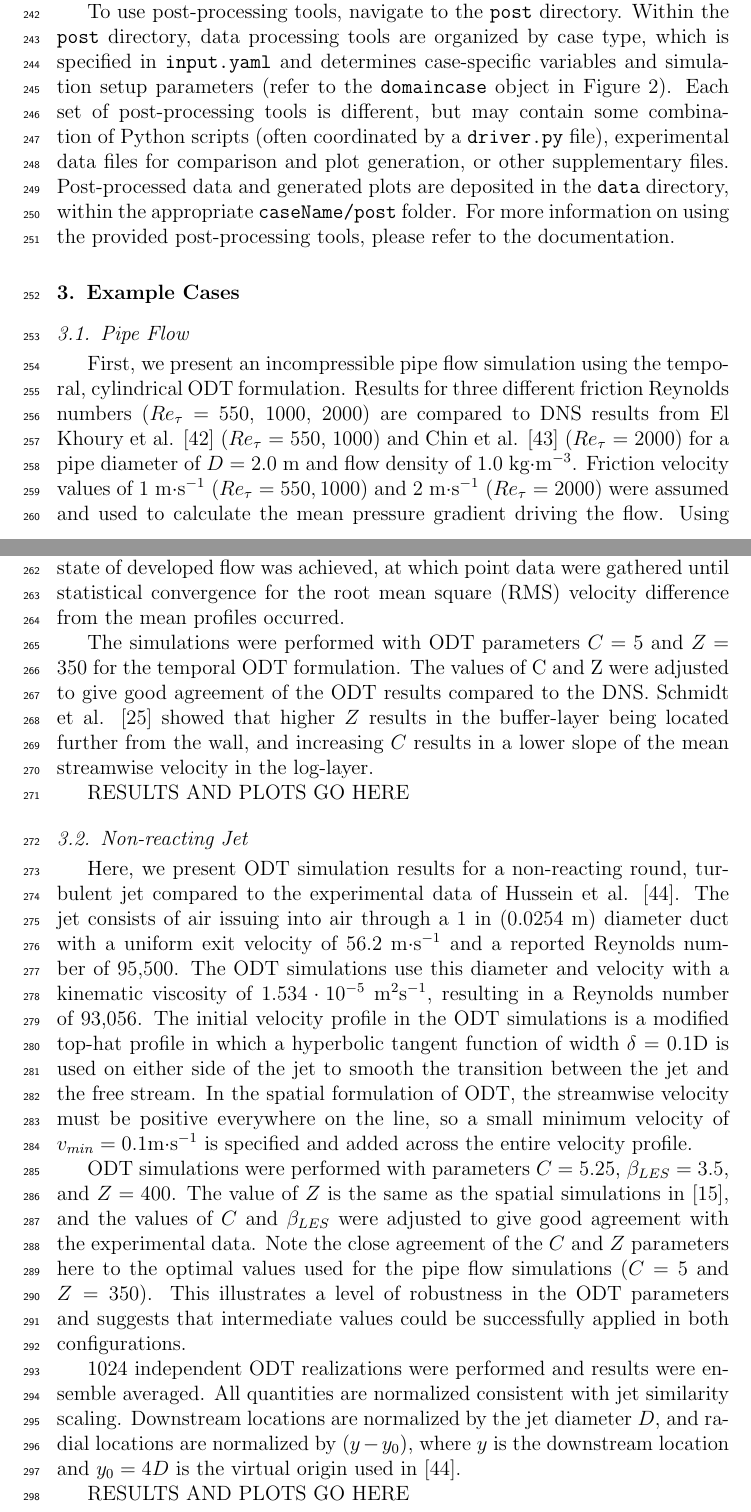
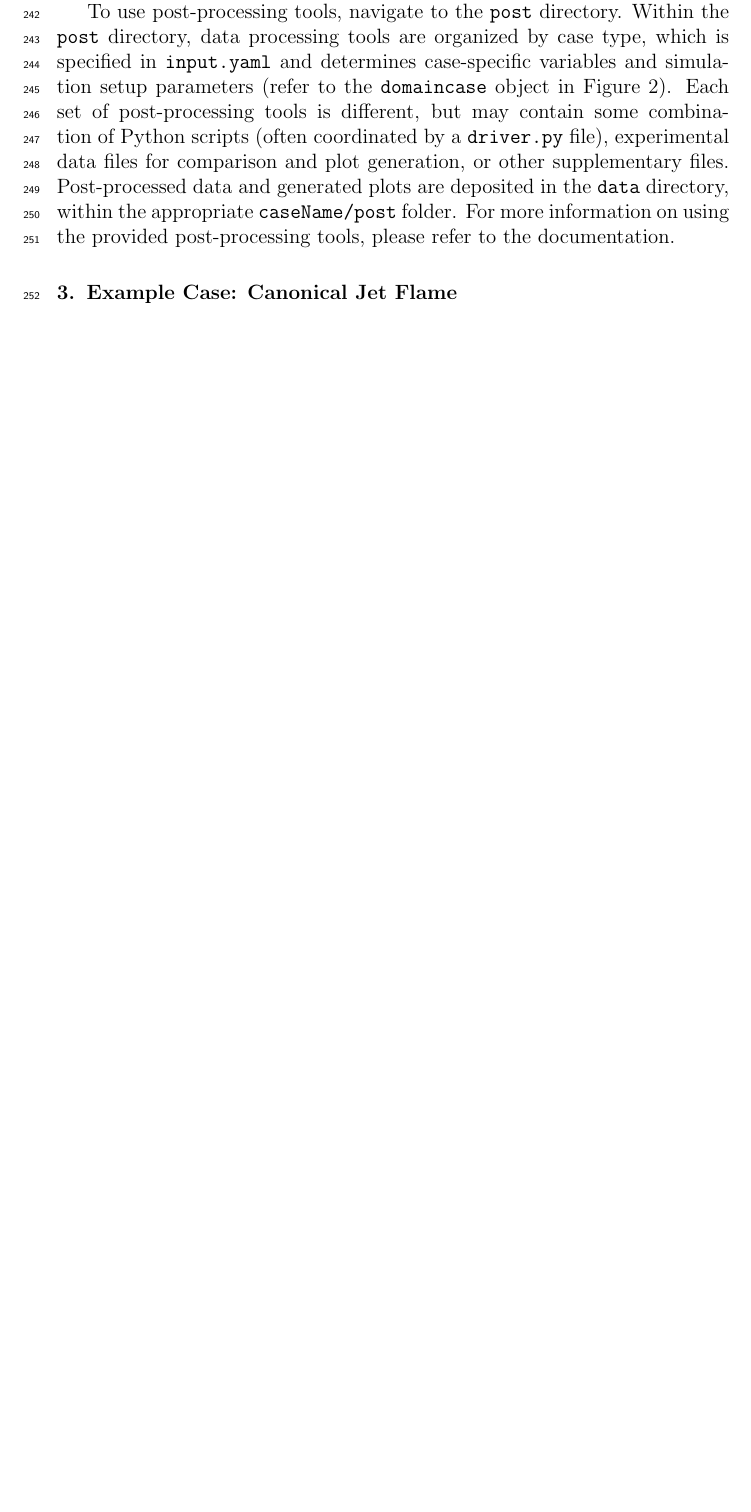
Before and after one commit to byuignite-papers/ODT_paper_SoftwareX, a LaTeX paper (manuscript/manuscript.tex): two parts of pages 9 and 11 of 20 before the commit and part of page 9 of 19 after it, the two joined at a grey line, cut so that both start at the same text, the shorter picture padded with empty space. Compiled offline with pdfLaTeX.

```diff
--- a/manuscript/manuscript.tex
+++ b/manuscript/manuscript.tex
@@ -288,48 +288,46 @@
 % reference video that we will eventually make?
 
 %%%%%%%%%%%%%%%%%%%%%%%%%%%%%%%%%%%%%%%%%%%%%%%%%%%%%%%%%%%%%%%%%%%%%%%%%%%%%%%
-\section{Example Cases}
+\section{Example Case: Canonical Jet Flame}
 \label{sec:examples}
 
-%-----------------------------------------------------------------------------------
-\subsection{Pipe Flow}
-\label{sub:pipeflow}
+%%-----------------------------------------------------------------------------------
+%\subsection{Pipe Flow}
+%\label{sub:pipeflow}
+%
+%% TEXT COPIED/MODIFIED FROM CYLINDRICAL ODT PAPER
+%First, we present an incompressible pipe flow simulation using the temporal, cylindrical ODT formulation. Results for three different friction Reynolds numbers ($Re_\tau$ = 550, 1000, 2000) are compared to DNS results from El Khoury et al. \cite{ElKhoury_2013} ($Re_\tau$ = 550, 1000) and Chin et al. \cite{Chin_2014} ($Re_\tau$ = 2000) for a pipe diameter of $D=2.0$ m and flow density of 1.0 kg$\cdot$m$^{-3}$. Friction velocity values of 1 m$\cdot$s$^{-1}$ ($Re_\tau = 550, 1000$) and 2 m$\cdot$s$^{-1}$ ($Re_\tau = 2000$) were assumed and used to calculate the mean pressure gradient driving the flow. Using initial conditions with uniform velocity profiles, simulations were run until a state of developed flow was achieved, at which point data were gathered until statistical convergence for the root mean square (RMS) velocity difference from the mean profiles occurred.
+%
+%The simulations were performed with ODT parameters $C = 5$ and $Z = 350$ for the temporal ODT formulation.
+%%Additionally, a restriction was imposed on the eddy size range by selecting eddies only up to a maximum normalized size of Le,max/D = 1/3. This restriction limits the eddy size by construction, as opposed to the large-eddy suppression mechanism commonly used in ODT simulations [27,45].
+%The values of C and Z
+%%and Le,max/D
+%were adjusted to give good agreement of the ODT results compared to the DNS. Schmidt et al. \cite{Schmidt_2003} showed that higher $Z$ results in the buffer-layer being located further from the wall, and increasing $C$ results in a lower slope of the mean streamwise velocity in the log-layer.
+%%and higher Le,max/D gives a smaller mean streamwise velocity in the wake region.
+%
+%RESULTS AND PLOTS GO HERE
+%
+%\subsection{Non-reacting Jet }
+%\label{sub:nonreactingjet}
+%
+%% TEXT COPIED/MODIFIED FROM CYLINDRICAL ODT PAPER
+%Here, we present ODT simulation results for a non-reacting round, turbulent jet compared to the experimental data of Hussein et al. \cite{Hussein_1994}. The jet consists of air issuing into air through a 1 in (0.0254 m) diameter duct with a uniform exit velocity of 56.2 m$\cdot$s$^{-1}$ and a reported Reynolds number of 95,500. The ODT simulations use this diameter and velocity with a kinematic viscosity of $1.534\cdot10^{-5}$ m$^2$s$^{-1}$, resulting in a Reynolds number of 93,056. The initial velocity profile in the ODT simulations is a modified top-hat profile in which a hyperbolic tangent function of width $\delta$ = 0.1D is used on either side of the jet to smooth the transition between the jet and the free stream. In the spatial formulation of ODT, the streamwise velocity must be positive everywhere on the line, so a small minimum velocity of $v_{min} = 0.1$m$\cdot$s$^{-1}$ is specified and added across the entire velocity profile.
+%
+%ODT simulations were performed with parameters $C = 5.25$, $\beta_{LES} = 3.5$, and $Z=400$. The value of $Z$ is the same as the spatial simulations in \cite{Monson_2016}, and the values of $C$ and $\beta_{LES}$ were adjusted to give good agreement with the experimental data. Note the close agreement of the $C$ and $Z$ parameters here to the optimal values used for the pipe flow simulations ($C = 5$ and $Z = 350$). This illustrates a level of robustness in the ODT parameters and suggests that intermediate values could be successfully applied in both configurations.
+%
+%1024 independent ODT realizations were performed and results were ensemble averaged. All quantities are normalized consistent with jet similarity scaling. Downstream locations are normalized by the jet diameter $D$, and radial locations are normalized by $(y-y_0)$, where $y$ is the downstream location and $y_0 = 4D$ is the virtual origin used in \cite{Hussein_1994}.
+%
+%RESULTS AND PLOTS GO HERE
+%
+%%In the figure, $v_0$ is the jet exit velocity and $v_{cL}$ is the local mean axial centerline velocity. Here, $r$ is used to denote both the experimental radial location and the ODT line position $x$.
+%
+%%It is worth noting that the vrms profile depends somewhat on the ODT parameters selected. Hewson and Kerstein [15] demonstrated that mean centerline values of mixture fraction were insensitive to C and βles provided their ratio was kept constant. In these simulations, however, higher values of RMS fluctuations were observed at lower values of βles. Figure 9 shows results for TMA similar to those in Fig. 8 with varying C and βles. Each of the three cases has C/βles = 2, with C = 7, 5, and 3. Plots (b) and (c) show axial location
+%
+%%The centerline velocity decay and radial profiles show good agreement, as with the previous cases, with a slight improvement in the radial velocity profile. The vrms profiles are significantly improved along the centerline compared to TMA and TMB. The centerline anomaly is not completely removed, however, since implemented eddies are still subject to the geometric distortion of the TMB map, whose influence is felt by the τ−1 calculation for subsequent eddy events. e
 
-% TEXT COPIED/MODIFIED FROM CYLINDRICAL ODT PAPER
-First, we present an incompressible pipe flow simulation using the temporal, cylindrical ODT formulation. Results for three different friction Reynolds numbers ($Re_\tau$ = 550, 1000, 2000) are compared to DNS results from El Khoury et al. \cite{ElKhoury_2013} ($Re_\tau$ = 550, 1000) and Chin et al. \cite{Chin_2014} ($Re_\tau$ = 2000) for a pipe diameter of $D=2.0$ m and flow density of 1.0 kg$\cdot$m$^{-3}$. Friction velocity values of 1 m$\cdot$s$^{-1}$ ($Re_\tau = 550, 1000$) and 2 m$\cdot$s$^{-1}$ ($Re_\tau = 2000$) were assumed and used to calculate the mean pressure gradient driving the flow. Using initial conditions with uniform velocity profiles, simulations were run until a state of developed flow was achieved, at which point data were gathered until statistical convergence for the root mean square (RMS) velocity difference from the mean profiles occurred.
+%\subsection{Jet Flame}
+%\label{sub:jetflame}
 
-The simulations were performed with ODT parameters $C = 5$ and $Z = 350$ for the temporal ODT formulation.
-%Additionally, a restriction was imposed on the eddy size range by selecting eddies only up to a maximum normalized size of Le,max/D = 1/3. This restriction limits the eddy size by construction, as opposed to the large-eddy suppression mechanism commonly used in ODT simulations [27,45].
-The values of C and Z
-%and Le,max/D
-were adjusted to give good agreement of the ODT results compared to the DNS. Schmidt et al. \cite{Schmidt_2003} showed that higher $Z$ results in the buffer-layer being located further from the wall, and increasing $C$ results in a lower slope of the mean streamwise velocity in the log-layer.
-%and higher Le,max/D gives a smaller mean streamwise velocity in the wake region.
-
-RESULTS AND PLOTS GO HERE
-
-\subsection{Non-reacting Jet }
-\label{sub:nonreactingjet}
-
-% TEXT COPIED/MODIFIED FROM CYLINDRICAL ODT PAPER
-Here, we present ODT simulation results for a non-reacting round, turbulent jet compared to the experimental data of Hussein et al. \cite{Hussein_1994}. The jet consists of air issuing into air through a 1 in (0.0254 m) diameter duct with a uniform exit velocity of 56.2 m$\cdot$s$^{-1}$ and a reported Reynolds number of 95,500. The ODT simulations use this diameter and velocity with a kinematic viscosity of $1.534\cdot10^{-5}$ m$^2$s$^{-1}$, resulting in a Reynolds number of 93,056. The initial velocity profile in the ODT simulations is a modified top-hat profile in which a hyperbolic tangent function of width $\delta$ = 0.1D is used on either side of the jet to smooth the transition between the jet and the free stream. In the spatial formulation of ODT, the streamwise velocity must be positive everywhere on the line, so a small minimum velocity of $v_{min} = 0.1$m$\cdot$s$^{-1}$ is specified and added across the entire velocity profile.
-
-ODT simulations were performed with parameters $C = 5.25$, $\beta_{LES} = 3.5$, and $Z=400$. The value of $Z$ is the same as the spatial simulations in \cite{Monson_2016}, and the values of $C$ and $\beta_{LES}$ were adjusted to give good agreement with the experimental data. Note the close agreement of the $C$ and $Z$ parameters here to the optimal values used for the pipe flow simulations ($C = 5$ and $Z = 350$). This illustrates a level of robustness in the ODT parameters and suggests that intermediate values could be successfully applied in both configurations.
-
-1024 independent ODT realizations were performed and results were ensemble averaged. All quantities are normalized consistent with jet similarity scaling. Downstream locations are normalized by the jet diameter $D$, and radial locations are normalized by $(y-y_0)$, where $y$ is the downstream location and $y_0 = 4D$ is the virtual origin used in \cite{Hussein_1994}.
-
-RESULTS AND PLOTS GO HERE
-
-%In the figure, $v_0$ is the jet exit velocity and $v_{cL}$ is the local mean axial centerline velocity. Here, $r$ is used to denote both the experimental radial location and the ODT line position $x$.
-
-%It is worth noting that the vrms profile depends somewhat on the ODT parameters selected. Hewson and Kerstein [15] demonstrated that mean centerline values of mixture fraction were insensitive to C and βles provided their ratio was kept constant. In these simulations, however, higher values of RMS fluctuations were observed at lower values of βles. Figure 9 shows results for TMA similar to those in Fig. 8 with varying C and βles. Each of the three cases has C/βles = 2, with C = 7, 5, and 3. Plots (b) and (c) show axial location
-
-%The centerline velocity decay and radial profiles show good agreement, as with the previous cases, with a slight improvement in the radial velocity profile. The vrms profiles are significantly improved along the centerline compared to TMA and TMB. The centerline anomaly is not completely removed, however, since implemented eddies are still subject to the geometric distortion of the TMB map, whose influence is felt by the τ−1 calculation for subsequent eddy events. e
-
-
-\subsection{Jet Flame}
-\label{sub:jetflame}
-
-% TEXT COPIED FROM CYLINDRICAL ODT PAPER
 ODT is uniquely suited for reacting flow simulations. Here, we present illustrative ODT simulation results of a round, turbulent jet flame based on and compared to the experimental DLR-A flame of Meier et al. \cite{Meier_2000}. This canonical flame configuration has been used extensively to study and validate turbulent combustion models \cite{Pitsch_2000,Lindstedt_2005,Wang_2011,Fairweather_2004,Lee_2008,Lee_2009}.
 
 The DLR-A fuel stream is mixture of 22.1\% CH$_4$, 33.2\% H$_2$, and 44.7\% N$_2$ (by volume) that issues into dry air via a nozzle with an inner diameter of 8 mm at a mean exit velocity of 42.2 m$\cdot$s$^{-1}$. The coflow air stream issues from a concentric nozzle 140 mm in diameter at a velocity of 0.3 m$\cdot$s$^{-1}$. The reported jet Reynolds number is 15,200.
```
Also changed, not shown: figures/cl_mixf_DLR_test_11.pdf (added), figures/cl_temp_DLR_test_11.pdf (added), figures/cl_uvel_DLR_test_11.pdf (added), manuscript/manuscript.pdf, manuscript/manuscript.tex (14 more changed lines).
